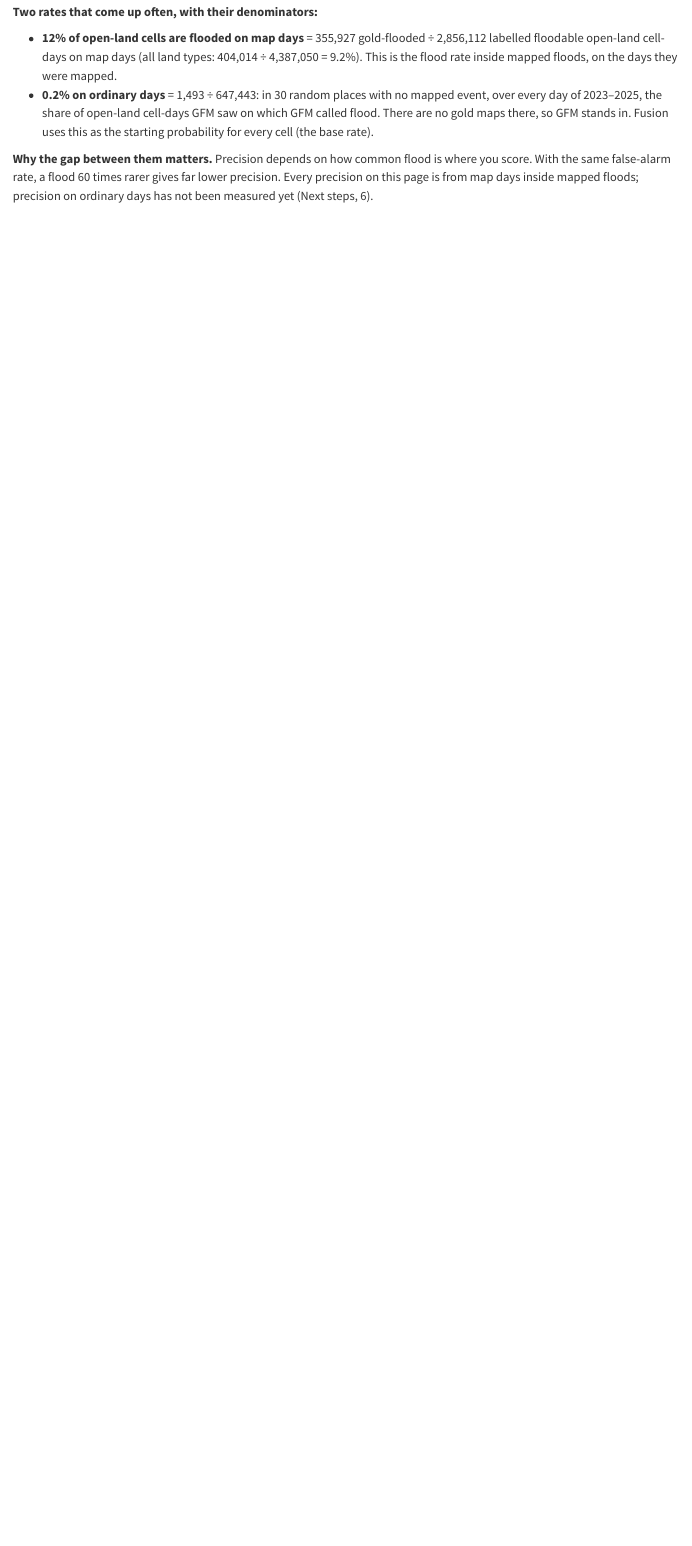
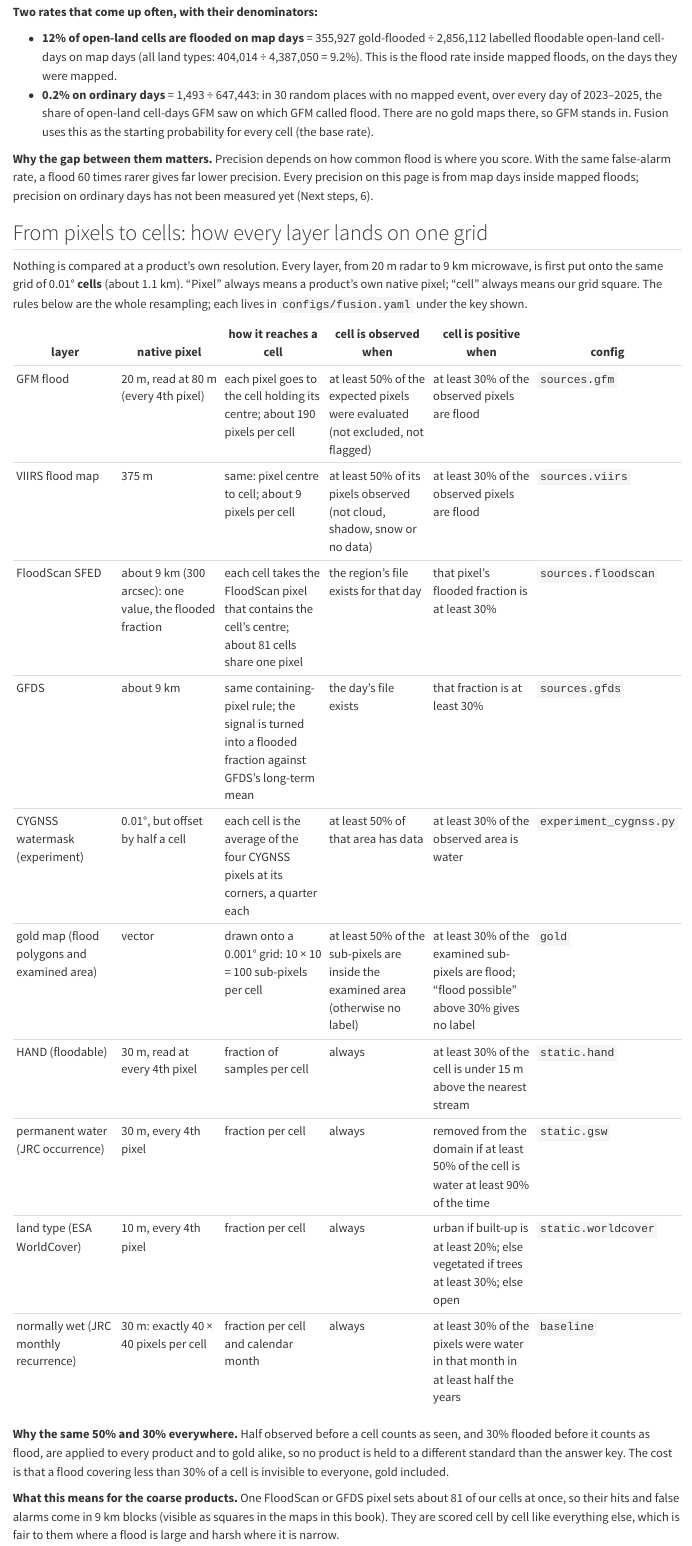
Before and after one commit to OCHA-DAP/ds-flood-gfm, a Quarto document (docs/book/02-the-basics-what-is-classified-and-how-it-is-scor.qmd): the page in a window 1100 px wide, from 920 px down. Rendered offline with R 4.5, knitr and Pandoc in place of Quarto, with nearby package versions.

Commit message:
Book and doc: 'From pixels to cells', one table of how every layer is resampled onto the 0.01-degree grid

```diff
--- a/docs/book/02-the-basics-what-is-classified-and-how-it-is-scor.qmd
+++ b/docs/book/02-the-basics-what-is-classified-and-how-it-is-scor.qmd
@@ -31,3 +31,24 @@
 - **0.2% on ordinary days** = 1,493 ÷ 647,443: in 30 random places with no mapped event, over every day of 2023–2025, the share of open-land cell-days GFM saw on which GFM called flood. There are no gold maps there, so GFM stands in. Fusion uses this as the starting probability for every cell (the base rate).
 
 **Why the gap between them matters.** Precision depends on how common flood is where you score. With the same false-alarm rate, a flood 60 times rarer gives far lower precision. Every precision on this page is from map days inside mapped floods; precision on ordinary days has not been measured yet (Next steps, 6).
+
+## From pixels to cells: how every layer lands on one grid
+
+Nothing is compared at a product's own resolution. Every layer, from 20 m radar to 9 km microwave, is first put onto the same grid of 0.01° **cells** (about 1.1 km). "Pixel" always means a product's own native pixel; "cell" always means our grid square. The rules below are the whole resampling; each lives in `configs/fusion.yaml` under the key shown.
+
+| layer | native pixel | how it reaches a cell | cell is observed when | cell is positive when | config |
+|---|---|---|---|---|---|
+| GFM flood | 20 m, read at 80 m (every 4th pixel) | each pixel goes to the cell holding its centre; about 190 pixels per cell | at least 50% of the expected pixels were evaluated (not excluded, not flagged) | at least 30% of the observed pixels are flood | `sources.gfm` |
+| VIIRS flood map | 375 m | same: pixel centre to cell; about 9 pixels per cell | at least 50% of its pixels observed (not cloud, shadow, snow or no data) | at least 30% of the observed pixels are flood | `sources.viirs` |
+| FloodScan SFED | about 9 km (300 arcsec): one value, the flooded fraction | each cell takes the FloodScan pixel that contains the cell's centre; about 81 cells share one pixel | the region's file exists for that day | that pixel's flooded fraction is at least 30% | `sources.floodscan` |
+| GFDS | about 9 km | same containing-pixel rule; the signal is turned into a flooded fraction against GFDS's long-term mean | the day's file exists | that fraction is at least 30% | `sources.gfds` |
+| CYGNSS watermask (experiment) | 0.01°, but offset by half a cell | each cell is the average of the four CYGNSS pixels at its corners, a quarter each | at least 50% of that area has data | at least 30% of the observed area is water | `experiment_cygnss.py` |
+| gold map (flood polygons and examined area) | vector | drawn onto a 0.001° grid: 10 × 10 = 100 sub-pixels per cell | at least 50% of the sub-pixels are inside the examined area (otherwise no label) | at least 30% of the examined sub-pixels are flood; "flood possible" above 30% gives no label | `gold` |
+| HAND (floodable) | 30 m, read at every 4th pixel | fraction of samples per cell | always | at least 30% of the cell is under 15 m above the nearest stream | `static.hand` |
+| permanent water (JRC occurrence) | 30 m, every 4th pixel | fraction per cell | always | removed from the domain if at least 50% of the cell is water at least 90% of the time | `static.gsw` |
+| land type (ESA WorldCover) | 10 m, every 4th pixel | fraction per cell | always | urban if built-up is at least 20%; else vegetated if trees at least 30%; else open | `static.worldcover` |
+| normally wet (JRC monthly recurrence) | 30 m: exactly 40 × 40 pixels per cell | fraction per cell and calendar month | always | at least 30% of the pixels were water in that month in at least half the years | `baseline` |
+
+**Why the same 50% and 30% everywhere.** Half observed before a cell counts as seen, and 30% flooded before it counts as flood, are applied to every product and to gold alike, so no product is held to a different standard than the answer key. The cost is that a flood covering less than 30% of a cell is invisible to everyone, gold included.
+
+**What this means for the coarse products.** One FloodScan or GFDS pixel sets about 81 of our cells at once, so their hits and false alarms come in 9 km blocks (visible as squares in the maps in this book). They are scored cell by cell like everything else, which is fair to them where a flood is large and harsh where it is narrow.
```
Also changed, not shown: docs/book/02-the-basics-what-is-classified-and-how-it-is-scor.qmd (2 more changed lines).
